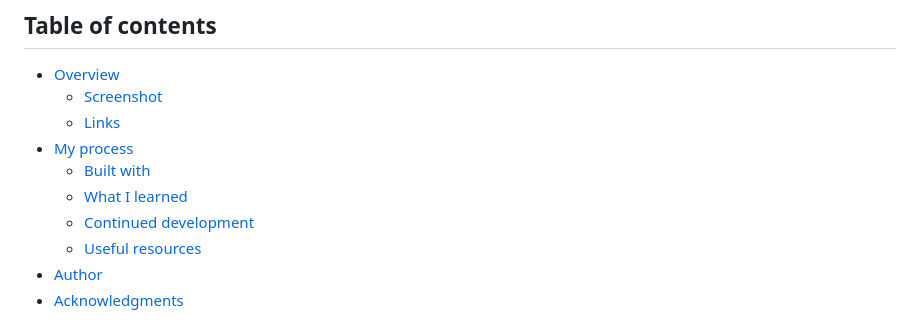
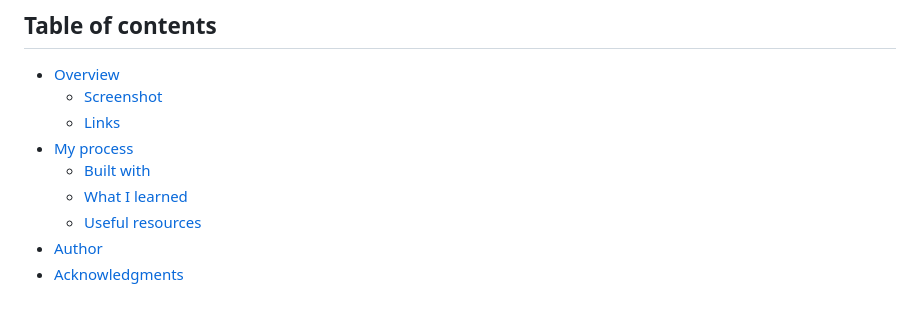
Before and after one commit to andrearecuyo/results-summary-component-main, a Markdown page: README.md, the part around the change. Rendered like a GitHub page.

Commit message:
Update README.md
removed continued-development

```diff
--- a/README.md
+++ b/README.md
@@ -10,7 +10,6 @@ This is a solution to the [Results summary component challenge on Frontend Mento
 - [My process](#my-process)
   - [Built with](#built-with)
   - [What I learned](#what-i-learned)
-  - [Continued development](#continued-development)
   - [Useful resources](#useful-resources)
 - [Author](#author)
 - [Acknowledgments](#acknowledgments)
```
